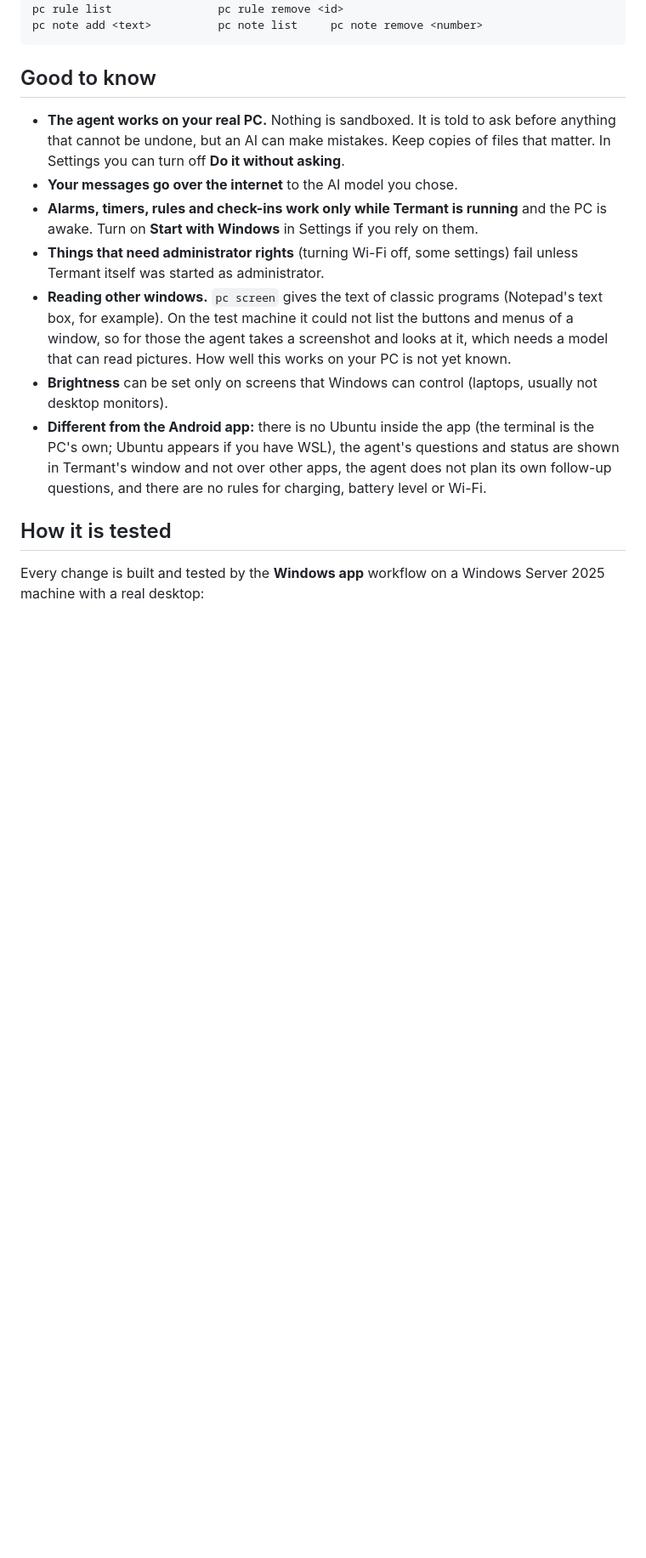
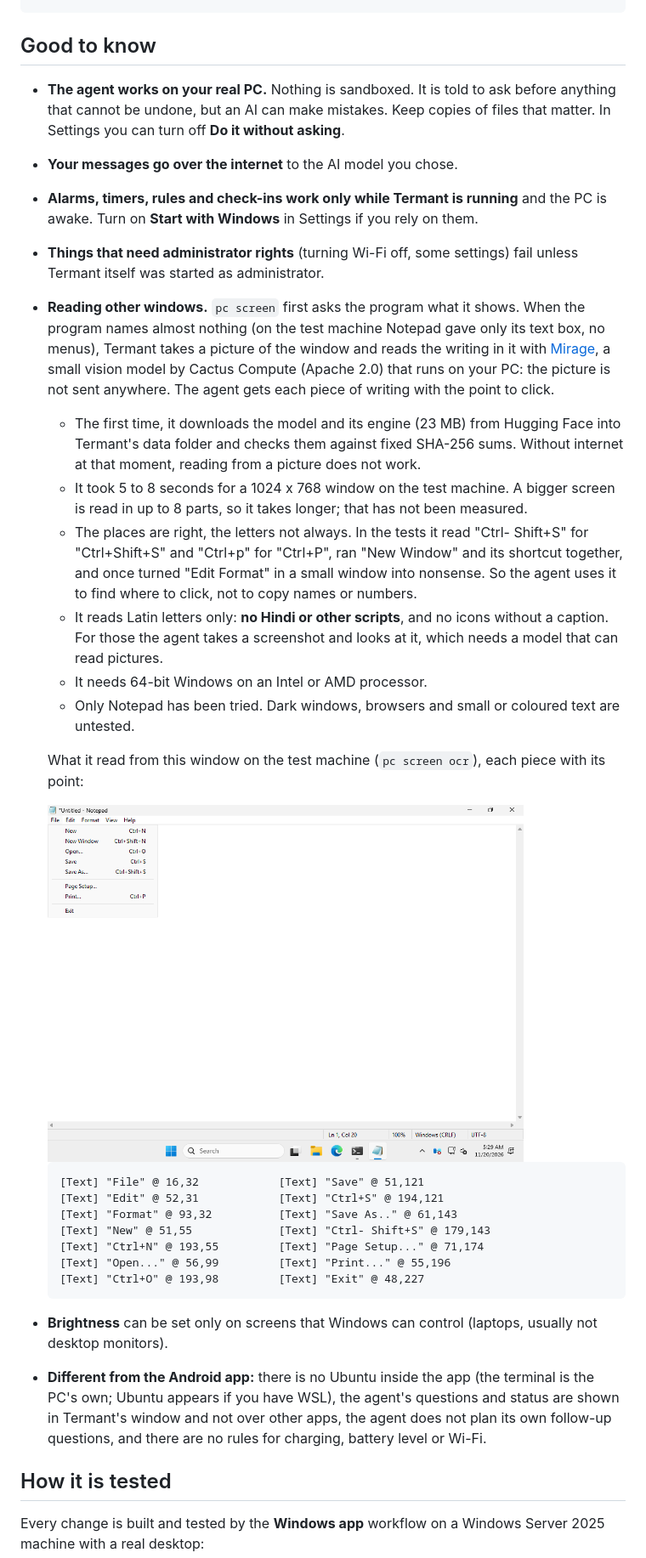
Before and after one commit to siddhantakakhael-cyber/Termant, a Markdown page: docs/windows.md, the part around one of its changes. Shown at 85% size. GitHub-like rendering; pictures changed too: docs/screenshots/windows-mirage.png (added); blank space fills up the shorter version.

````diff
--- a/docs/windows.md
+++ b/docs/windows.md
@@ -91,11 +91,45 @@ pc note add <text>          pc note list     pc note remove <number>
   the PC is awake. Turn on **Start with Windows** in Settings if you rely on them.
 - **Things that need administrator rights** (turning Wi-Fi off, some settings)
   fail unless Termant itself was started as administrator.
-- **Reading other windows.** `pc screen` gives the text of classic programs
-  (Notepad's text box, for example). On the test machine it could not list the
-  buttons and menus of a window, so for those the agent takes a screenshot and
-  looks at it, which needs a model that can read pictures. How well this works
-  on your PC is not yet known.
+- **Reading other windows.** `pc screen` first asks the program what it shows.
+  When the program names almost nothing (on the test machine Notepad gave only
+  its text box, no menus), Termant takes a picture of the window and reads the
+  writing in it with [Mirage](https://huggingface.co/Cactus-Compute/mirage), a
+  small vision model by Cactus Compute (Apache 2.0) that runs on your PC: the
+  picture is not sent anywhere. The agent gets each piece of writing with the
+  point to click.
+  - The first time, it downloads the model and its engine (23 MB) from Hugging
+    Face into Termant's data folder and checks them against fixed SHA-256 sums.
+    Without internet at that moment, reading from a picture does not work.
+  - It took 5 to 8 seconds for a 1024 x 768 window on the test machine. A
+    bigger screen is read in up to 8 parts, so it takes longer; that has not
+    been measured.
+  - The places are right, the letters not always. In the tests it read
+    "Ctrl- Shift+S" for "Ctrl+Shift+S" and "Ctrl+p" for "Ctrl+P", ran
+    "New Window" and its shortcut together, and once turned "Edit Format" in a
+    small window into nonsense. So the agent uses it to find where to click,
+    not to copy names or numbers.
+  - It reads Latin letters only: **no Hindi or other scripts**, and no icons
+    without a caption. For those the agent takes a screenshot and looks at it,
+    which needs a model that can read pictures.
+  - It needs 64-bit Windows on an Intel or AMD processor.
+  - Only Notepad has been tried. Dark windows, browsers and small or coloured
+    text are untested.
+
+  What it read from this window on the test machine (`pc screen ocr`), each
+  piece with its point:
+
+  <img src="screenshots/windows-mirage.png" width="560" alt="Notepad on the test machine with its File menu open">
+
+  ```
+  [Text] "File" @ 16,32            [Text] "Save" @ 51,121
+  [Text] "Edit" @ 52,31            [Text] "Ctrl+S" @ 194,121
+  [Text] "Format" @ 93,32          [Text] "Save As.." @ 61,143
+  [Text] "New" @ 51,55             [Text] "Ctrl- Shift+S" @ 179,143
+  [Text] "Ctrl+N" @ 193,55         [Text] "Page Setup..." @ 71,174
+  [Text] "Open..." @ 56,99         [Text] "Print..." @ 55,196
+  [Text] "Ctrl+O" @ 193,98         [Text] "Exit" @ 48,227
+  ```
 - **Brightness** can be set only on screens that Windows can control (laptops, usually not desktop monitors).
 - **Different from the Android app:** there is no Ubuntu inside the app (the
   terminal is the PC's own; Ubuntu appears if you have WSL), the agent's
````
Also changed, not shown: other parts of docs/windows.md (+5 -2 lines), README.md (+4 -2 lines), 1 other file.
